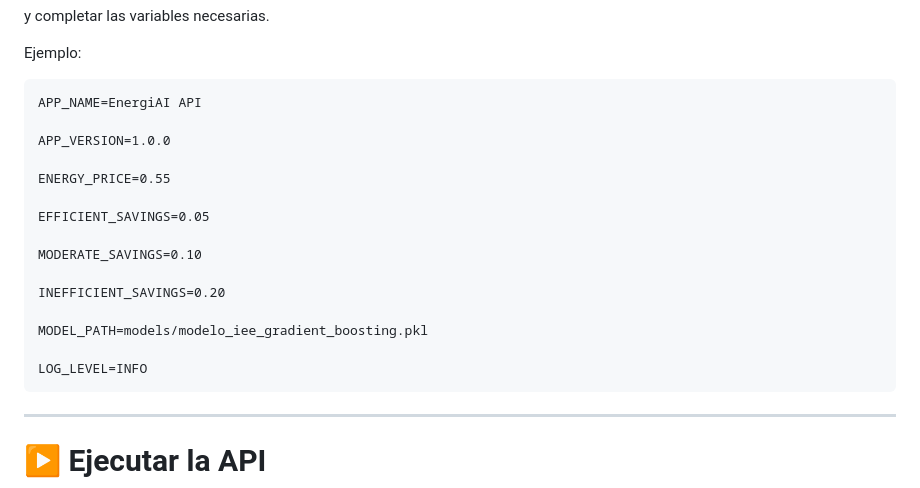
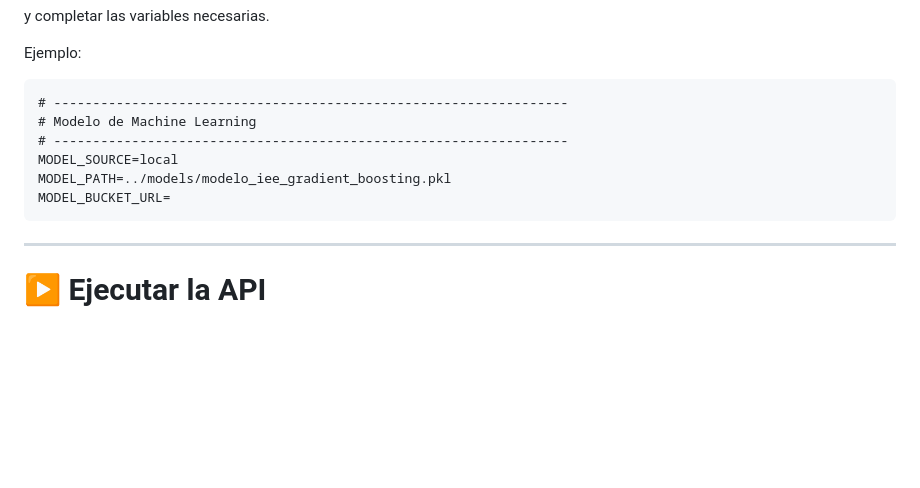
Before and after one commit to No-Country-simulation/TEAM30-EnergiAI-Inteligencia-para-el-Consumo-Energetico, a Markdown page: analisis_datos/api/README.md, the part around the change. Drawn GitHub-style; blank space fills up the shorter version.

````diff
--- a/analisis_datos/api/README.md
+++ b/analisis_datos/api/README.md
@@ -142,21 +142,12 @@ y completar las variables necesarias.
 Ejemplo:
 
 ```text
-APP_NAME=EnergiAI API
-
-APP_VERSION=1.0.0
-
-ENERGY_PRICE=0.55
-
-EFFICIENT_SAVINGS=0.05
-
-MODERATE_SAVINGS=0.10
-
-INEFFICIENT_SAVINGS=0.20
-
-MODEL_PATH=models/modelo_iee_gradient_boosting.pkl
-
-LOG_LEVEL=INFO
+# ------------------------------------------------------------------
+# Modelo de Machine Learning
+# ------------------------------------------------------------------
+MODEL_SOURCE=local
+MODEL_PATH=../models/modelo_iee_gradient_boosting.pkl
+MODEL_BUCKET_URL=
 ```
 
 ---
````
